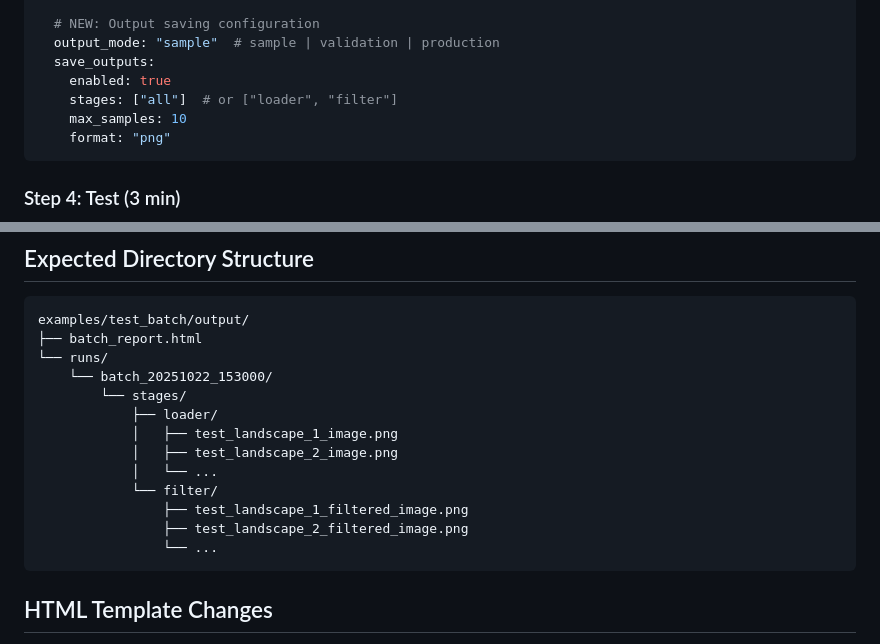
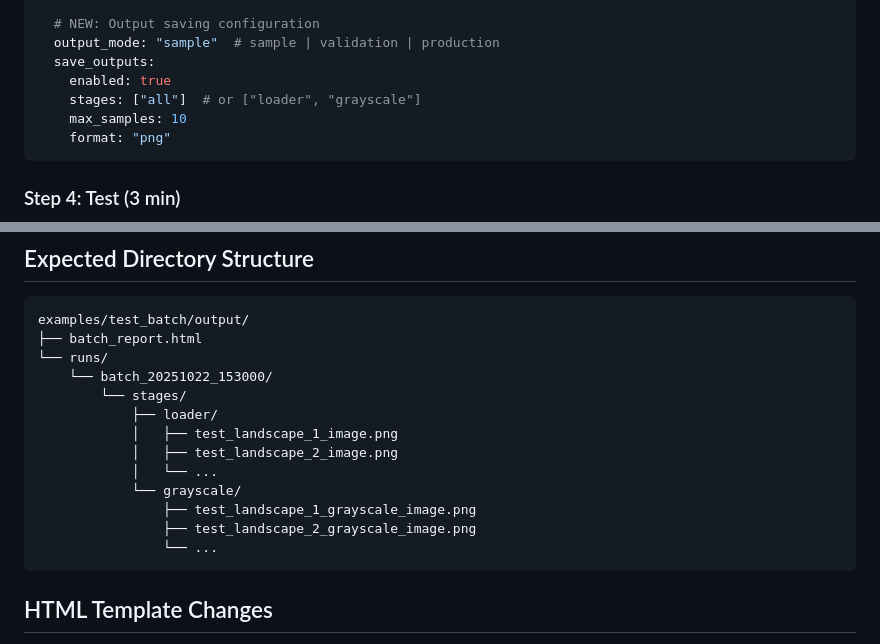
Before and after one commit to rHedBull/viz-art, a Markdown page: OUTPUT_SAVER_INTEGRATION.md, 2 parts joined by grey strips. Rendered like a GitHub page.

````diff
--- a/OUTPUT_SAVER_INTEGRATION.md
+++ b/OUTPUT_SAVER_INTEGRATION.md
@@ -116,7 +116,7 @@ batch_config:
   output_mode: "sample"  # sample | validation | production
   save_outputs:
     enabled: true
-    stages: ["all"]  # or ["loader", "filter"]
+    stages: ["all"]  # or ["loader", "grayscale"]
     max_samples: 10
     format: "png"
 ```
@@ -146,9 +146,9 @@ examples/test_batch/output/
             │   ├── test_landscape_1_image.png
             │   ├── test_landscape_2_image.png
             │   └── ...
-            └── filter/
-                ├── test_landscape_1_filtered_image.png
-                ├── test_landscape_2_filtered_image.png
+            └── grayscale/
+                ├── test_landscape_1_grayscale_image.png
+                ├── test_landscape_2_grayscale_image.png
                 └── ...
 ```
 
````
Also changed, not shown: INTEGRATION_PATCH.md (+2 -2 lines), OUTPUTSAVER_ROADMAP.md (+1 -1 lines).
